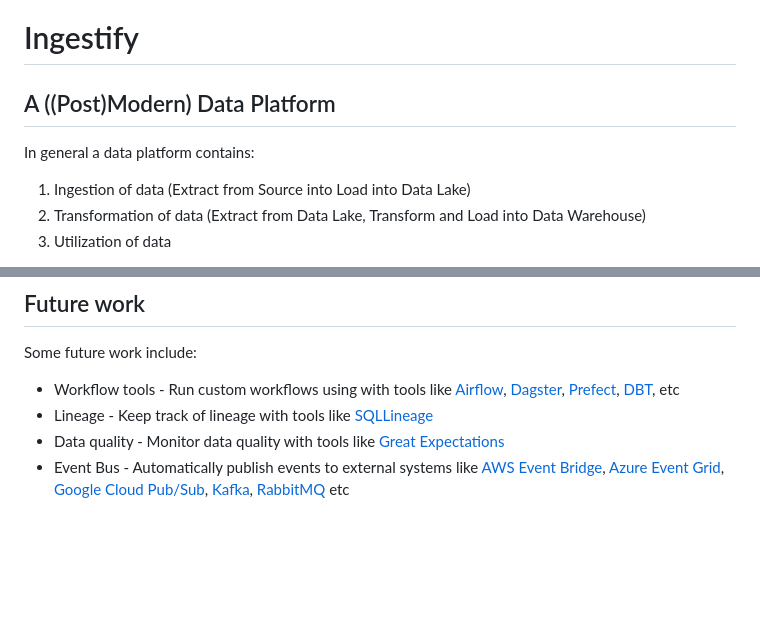
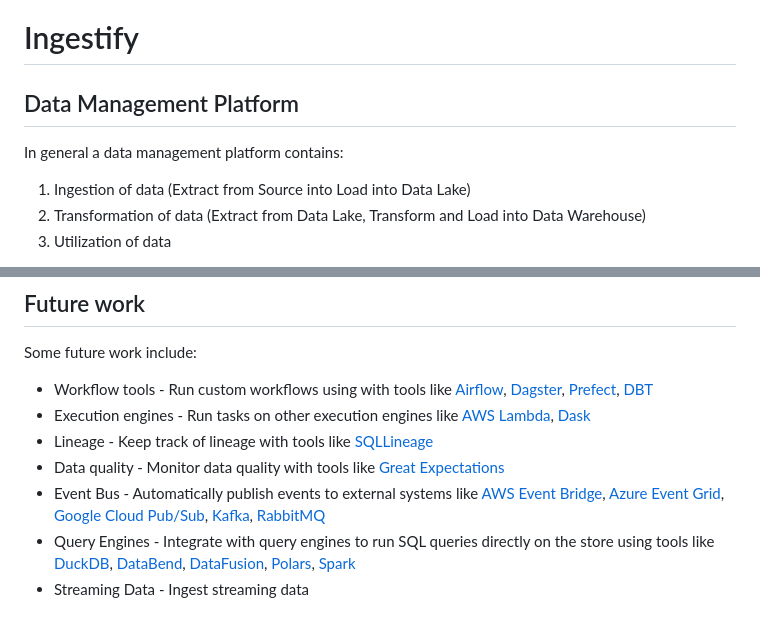
Before and after one commit to PySport/ingestify, a Markdown page: README.md, 2 parts joined by grey strips. GitHub-like rendering; blank space fills up the shorter version.

```diff
--- a/README.md
+++ b/README.md
@@ -1,8 +1,8 @@
 # Ingestify
 
-## A ((Post)Modern) Data Platform
+## Data Management Platform
 
-In general a data platform contains:
+In general a data management platform contains:
 1. Ingestion of data (Extract from Source into Load into Data Lake)
 2. Transformation of data (Extract from Data Lake, Transform and Load into Data Warehouse)
 3. Utilization of data
@@ -216,7 +216,10 @@ store.map(
 ## Future work
 
 Some future work include:
-- Workflow tools - Run custom workflows using with tools like [Airflow](https://airflow.apache.org/), [Dagster](https://docs.dagster.io/getting-started), [Prefect](https://www.prefect.io/), [DBT](https://www.getdbt.com/), etc
+- Workflow tools - Run custom workflows using with tools like [Airflow](https://airflow.apache.org/), [Dagster](https://docs.dagster.io/getting-started), [Prefect](https://www.prefect.io/), [DBT](https://www.getdbt.com/)
+- Execution engines - Run tasks on other execution engines like [AWS Lambda](https://aws.amazon.com/lambda/), [Dask](https://www.dask.org/)
 - Lineage - Keep track of lineage with tools like [SQLLineage](https://sqllineage.readthedocs.io/en/latest/index.html)
 - Data quality - Monitor data quality with tools like [Great Expectations](https://docs.greatexpectations.io/docs/tutorials/quickstart/)
-- Event Bus - Automatically publish events to external systems like [AWS Event Bridge](https://aws.amazon.com/eventbridge/), [Azure Event Grid](https://learn.microsoft.com/en-us/azure/event-grid/overview), [Google Cloud Pub/Sub](https://cloud.google.com/pubsub/docs/overview), [Kafka](https://kafka.apache.org/), [RabbitMQ](https://www.rabbitmq.com/) etc
+- Event Bus - Automatically publish events to external systems like [AWS Event Bridge](https://aws.amazon.com/eventbridge/), [Azure Event Grid](https://learn.microsoft.com/en-us/azure/event-grid/overview), [Google Cloud Pub/Sub](https://cloud.google.com/pubsub/docs/overview), [Kafka](https://kafka.apache.org/), [RabbitMQ](https://www.rabbitmq.com/)
+- Query Engines - Integrate with query engines to run SQL queries directly on the store using tools like [DuckDB](https://duckdb.org/), [DataBend](https://databend.rs/), [DataFusion](https://arrow.apache.org/datafusion/), [Polars](https://www.pola.rs/), [Spark](https://spark.apache.org/)
+- Streaming Data - Ingest streaming data
```
